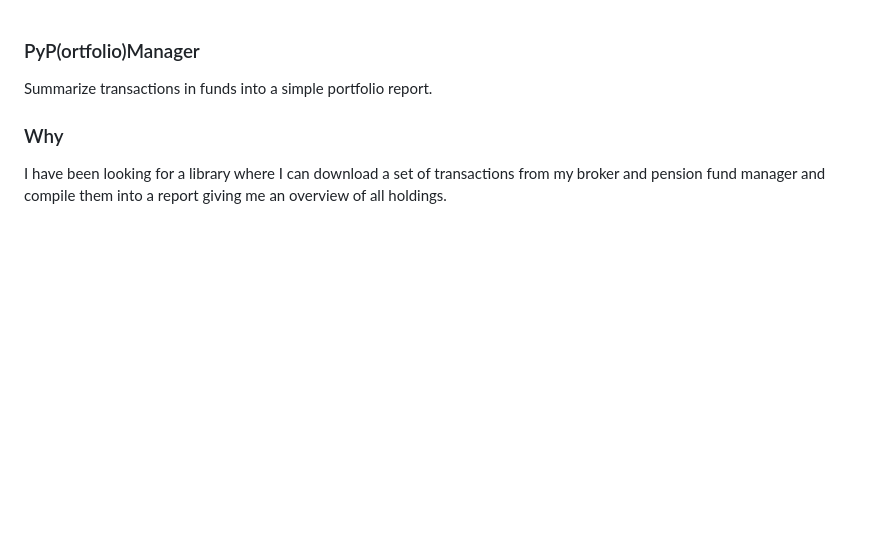
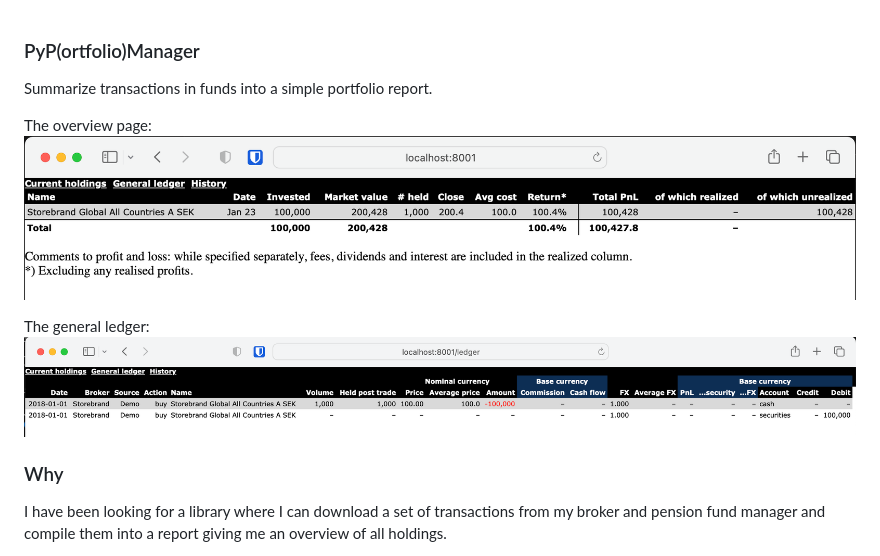
Before and after one commit to ggravlingen/pypmanager, a Markdown page: README.md, the part around the change. GitHub-like rendering; pictures changed too: docs/assets/general_ledger.png (added), docs/assets/overview.png (added); blank space fills up the shorter version.

Commit message:
Add screenshots to readme (#161)

```diff
--- a/README.md
+++ b/README.md
@@ -1,6 +1,12 @@
 ### PyP(ortfolio)Manager
 
 Summarize transactions in funds into a simple portfolio report.
+
+The overview page:
+![Screenshot of the overview page.](/docs/assets/overview.png)
+
+The general ledger:
+![Screenshot of the general ledger.](/docs/assets/general_ledger.png)
 
 ### Why
 
```
